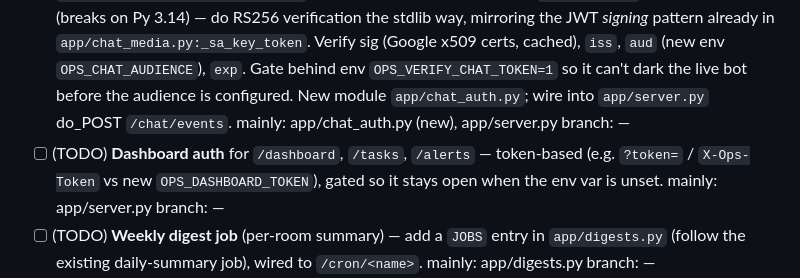
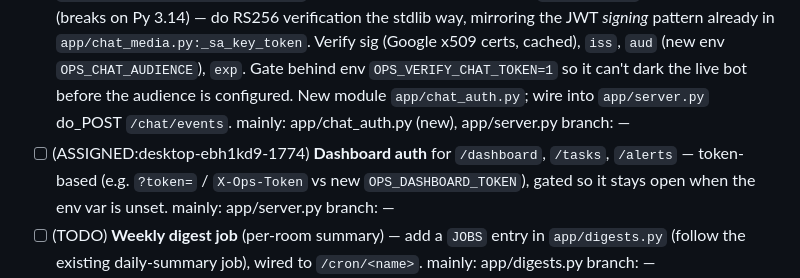
Before and after one commit to aayan-cpu/nowforever-ops-bot, a Markdown page: WORK.md, the part around the change. Rendered like a GitHub page.

Commit message:
Assign Dashboard auth to worker desktop-ebh1kd9-1774

```diff
--- a/WORK.md
+++ b/WORK.md
@@ -28,7 +28,7 @@
 - [ ] (TODO) **Dead single-word commands** — early logs show "alerts"/"reports"/"report" replying just "Got it." instead of acting. Audit the command router in `app/chat_live.py` so bare keywords hit the real handlers (or fall through to the brain), never a blank ack. mainly: app/chat_live.py  branch: —
 - [ ] (DONE-PARTIAL) Response-quality root cause FIXED (grounding on complete aggregates, commit 0f4255f). Remaining quality items split into the 4 tasks above. NEEDS DEPLOY to take effect.
 - [ ] (TODO) **Webhook bearer-token verification** for `/chat/events` (security hole: accepts any request). NOTE FROM MANAGER: Google Chat sends `Authorization: Bearer <JWT>` signed by `chat@system.gserviceaccount.com`, audience = the project number. `cryptography` is NOT installed (breaks on Py 3.14) — do RS256 verification the stdlib way, mirroring the JWT *signing* pattern already in `app/chat_media.py:_sa_key_token`. Verify sig (Google x509 certs, cached), `iss`, `aud` (new env `OPS_CHAT_AUDIENCE`), `exp`. Gate behind env `OPS_VERIFY_CHAT_TOKEN=1` so it can't dark the live bot before the audience is configured. New module `app/chat_auth.py`; wire into `app/server.py` do_POST `/chat/events`. mainly: app/chat_auth.py (new), app/server.py  branch: —
-- [ ] (TODO) **Dashboard auth** for `/dashboard`, `/tasks`, `/alerts` — token-based (e.g. `?token=` / `X-Ops-Token` vs new `OPS_DASHBOARD_TOKEN`), gated so it stays open when the env var is unset. mainly: app/server.py  branch: —
+- [ ] (ASSIGNED:desktop-ebh1kd9-1774) **Dashboard auth** for `/dashboard`, `/tasks`, `/alerts` — token-based (e.g. `?token=` / `X-Ops-Token` vs new `OPS_DASHBOARD_TOKEN`), gated so it stays open when the env var is unset. mainly: app/server.py  branch: —
 - [ ] (TODO) **Weekly digest job** (per-room summary) — add a `JOBS` entry in `app/digests.py` (follow the existing daily-summary job), wired to `/cron/<name>`. mainly: app/digests.py  branch: —
 - [ ] (TODO) **Site-name normalization** — one canonical resolver (e.g. "11", "Windchase", "11 N&F Windchase" → same site). mainly: new app/sites.py + callers  branch: —
 - [ ] (TODO) **Missing/overdue report detection + reminders** — flag sites that haven't reported, DM/post a reminder. mainly: app/digests.py + app/reports.py  branch: —
```
